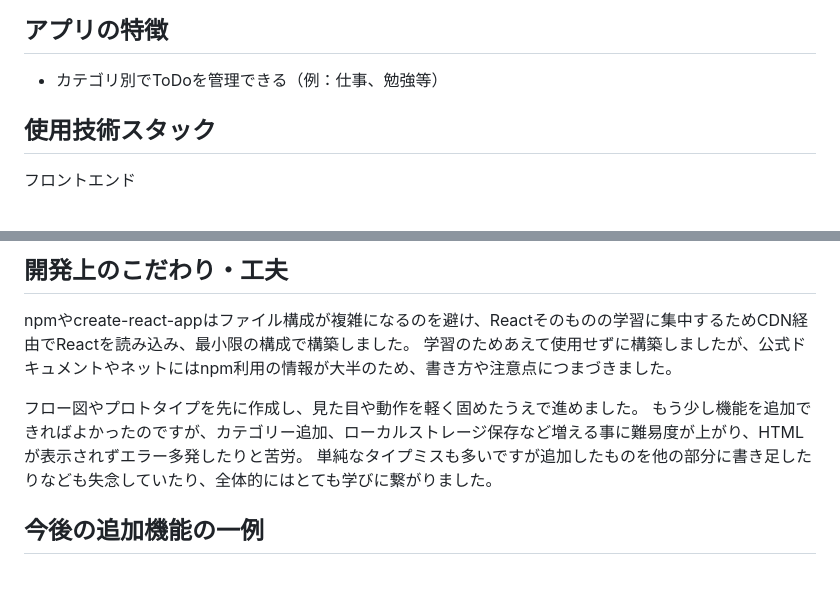
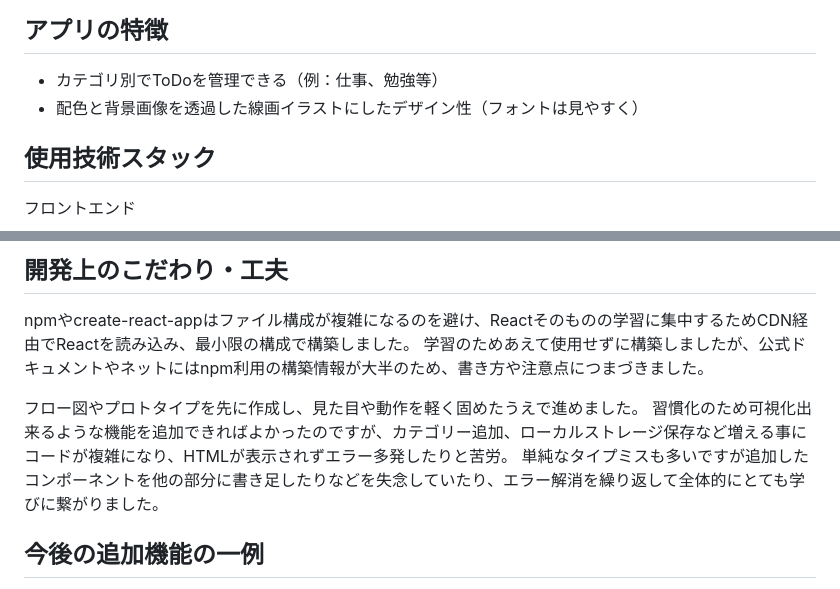
Before and after one commit to 0522mIke/React-TODO, a Markdown page: README.md, 2 parts joined by grey strips. Rendered like a GitHub page.

```diff
--- a/README.md
+++ b/README.md
@@ -35,6 +35,7 @@ CDN利用で素のReactを重点的に学べるよう取り組みました。（
 
 ## アプリの特徴
 - カテゴリ別でToDoを管理できる（例：仕事、勉強等）
+- 配色と背景画像を透過した線画イラストにしたデザイン性（フォントは見やすく）
 
 ## 使用技術スタック
 
@@ -58,11 +59,11 @@ CDN利用で素のReactを重点的に学べるよう取り組みました。（
 
 ## 開発上のこだわり・工夫
 npmやcreate-react-appはファイル構成が複雑になるのを避け、Reactそのものの学習に集中するためCDN経由でReactを読み込み、最小限の構成で構築しました。
-学習のためあえて使用せずに構築しましたが、公式ドキュメントやネットにはnpm利用の情報が大半のため、書き方や注意点につまづきました。
+学習のためあえて使用せずに構築しましたが、公式ドキュメントやネットにはnpm利用の構築情報が大半のため、書き方や注意点につまづきました。
 
 フロー図やプロトタイプを先に作成し、見た目や動作を軽く固めたうえで進めました。
-もう少し機能を追加できればよかったのですが、カテゴリー追加、ローカルストレージ保存など増える事に難易度が上がり、HTMLが表示されずエラー多発したりと苦労。
-単純なタイプミスも多いですが追加したものを他の部分に書き足したりなども失念していたり、全体的にはとても学びに繋がりました。
+習慣化のため可視化出来るような機能を追加できればよかったのですが、カテゴリー追加、ローカルストレージ保存など増える事にコードが複雑になり、HTMLが表示されずエラー多発したりと苦労。
+単純なタイプミスも多いですが追加したコンポーネントを他の部分に書き足したりなどを失念していたり、エラー解消を繰り返して全体的にとても学びに繋がりました。
 
 ## 今後の追加機能の一例
 - タスクの締切日・通知機能
```
